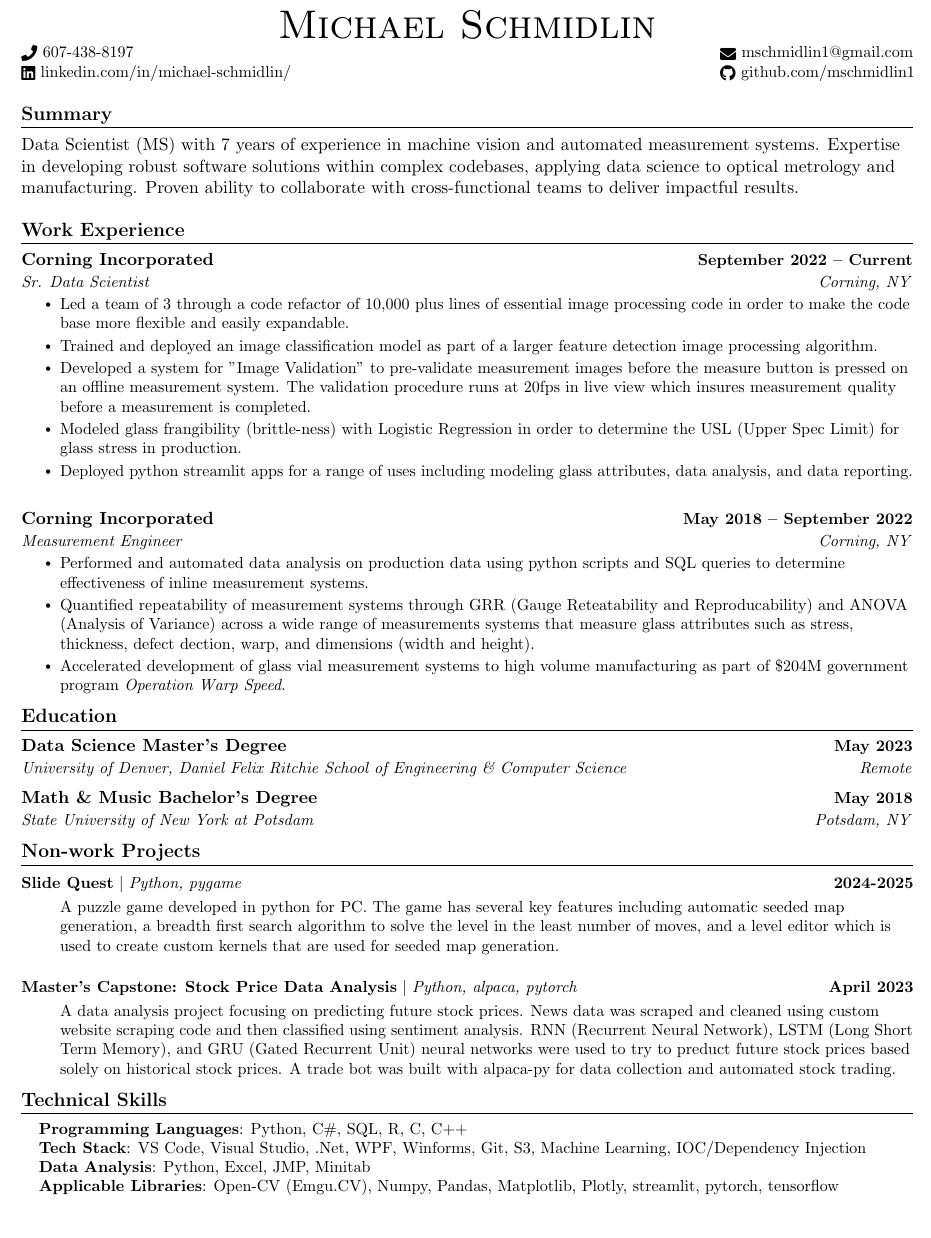
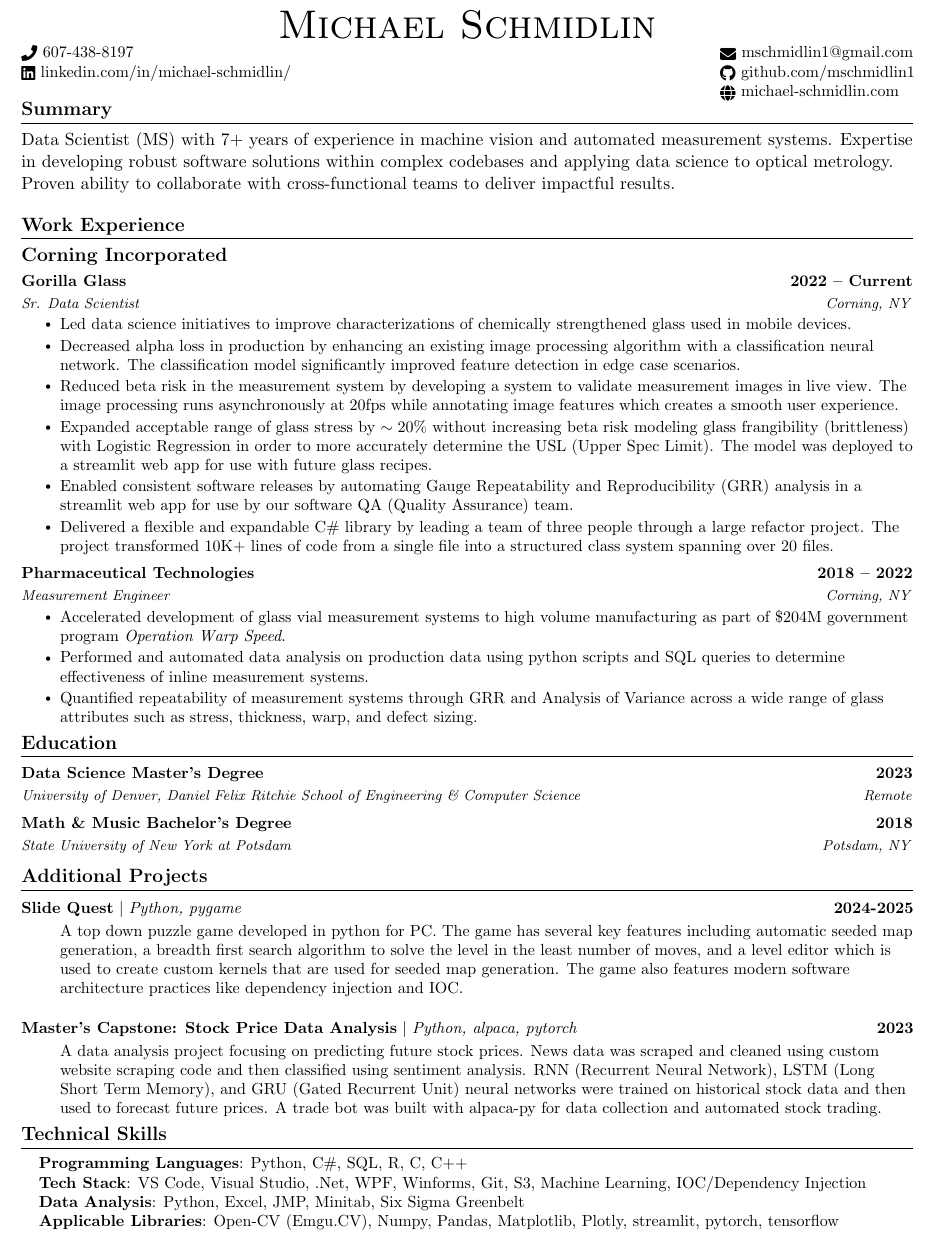
Before and after one commit to mschmidlin1/resume, a LaTeX CV (resume.tex): part of the page, cut so that both start at the same text. Compiled offline with pdfLaTeX.

Commit message:
polished resume

```diff
--- a/resume.tex
+++ b/resume.tex
@@ -90,8 +90,8 @@
 \newcommand{\resumeSubheading}[4]{
   \vspace{-2pt}\item
     \begin{tabular*}{1.0\textwidth}[t]{l@{\extracolsep{\fill}}r}
-      \textbf{#1} & \textbf{\small #2} \\
-      \textit{\small#3} & \textit{\small #4} \\
+      {\small\textbf{#1}} & {\small\textbf{#2}} \\
+      {\footnotesize\textit{#3}} & {\footnotesize\textit{#4}} \\
     \end{tabular*}\vspace{-7pt}
 }
 
@@ -148,38 +134,42 @@
       \raisebox{-0.1\height}\faPhone\ 607-438-8197 &
       \href{mailto:mschmidlin1@gmail.com}{\raisebox{-0.2\height}\faEnvelope\ mschmidlin1@gmail.com} \\
       \href{https://www.linkedin.com/in/michael-schmidlin/}{\raisebox{-0.2\height}\faLinkedin\ linkedin.com/in/michael-schmidlin/} &
-      \href{https://github.com/mschmidlin1}{\raisebox{-0.2\height}\faGithub\ github.com/mschmidlin1}
+      \href{https://github.com/mschmidlin1}{\raisebox{-0.2\height}\faGithub\ github.com/mschmidlin1} \\
+      \raisebox{-0.1\height} & \href{https://michael-schmidlin.com}{\raisebox{-0.2\height}\faGlobe\ michael-schmidlin.com}
     \end{tabular}
   \end{center}
 
 %-----------EXPERIENCE-----------
+\vspace{-24pt}
 \section{Summary}
-Data Scientist (MS) with 7 years of experience in machine vision and automated measurement systems. Expertise in developing robust software solutions within complex codebases, applying data science to optical metrology and manufacturing. Proven ability to collaborate with cross-functional teams to deliver impactful results.
+Data Scientist (MS) with 7+ years of experience in machine vision and automated measurement systems. Expertise in developing robust software solutions within complex codebases and applying data science to optical metrology. Proven ability to collaborate with cross-functional teams to deliver impactful results.
 
 
 %-----------EXPERIENCE-----------
 \section{Work Experience}
   \resumeSubHeadingListStart
-
+    \item
+    {\large\textbf{Corning Incorporated}}
+    \vspace{-4pt}
     \resumeSubheading
-      {Corning Incorporated}{September 2022 -- Current}
+      {Gorilla Glass}{2022 -- Current}
       {Sr. Data Scientist}{Corning, NY}
       \resumeItemListStart
-        \resumeItem{Led a team of 3 through a code refactor of 10,000 plus lines of essential image processing code in order to make the code base more flexible and easily expandable.}
-        \resumeItem{Trained and deployed an image classification model as part of a larger feature detection image processing algorithm.}
-        \resumeItem{Developed a system for "Image Validation" to pre-validate measurement images before the measure button is pressed on an offline measurement system. The validation procedure runs at 20fps in live view which insures measurement quality before a measurement is completed.}
-        \resumeItem{Modeled glass frangibility (brittle-ness) with Logistic Regression in order to determine the USL (Upper Spec Limit) for glass stress in production.}
-        \resumeItem{Deployed python streamlit apps for a range of uses including modeling glass attributes, data analysis, and data reporting.}
+        \resumeItem{Led data science initiatives to improve characterizations of chemically strengthened glass used in mobile devices.}
+        \resumeItem{Decreased alpha loss in production by enhancing an existing image processing algorithm with a classification neural network. The classification model significantly improved feature detection in edge case scenarios.}
+        \resumeItem{Reduced beta risk in the measurement system by developing a system to validate measurement images in live view. The image processing runs asynchronously at 20fps while annotating image features which creates a smooth user experience.}
+        \resumeItem{Expanded acceptable range of glass stress by $\sim 20\%$ without increasing beta risk modeling glass frangibility (brittleness) with Logistic Regression in order to more accurately determine the USL (Upper Spec Limit). The model was deployed to a streamlit web app for use with future glass recipes.}
+        \resumeItem{Enabled consistent software releases by automating Gauge Repeatability and Reproducibility (GRR) analysis in a streamlit web app for use by our software QA (Quality Assurance) team.}
+        \resumeItem{Delivered a flexible and expandable C\# library by leading a team of three people through a large refactor project. The project transformed 10K+ lines of code from a single file into a structured class system spanning over 20 files.}
       \resumeItemListEnd
 
     \resumeSubheading
-      {Corning Incorporated}{May 2018 -- September 2022}
+      {Pharmaceutical Technologies}{2018 -- 2022}
       {Measurement Engineer}{Corning, NY}
       \resumeItemListStart
+        \resumeItem{Accelerated development of glass vial measurement systems to high volume manufacturing as part of \$204M government program \textit{Operation Warp Speed}.}
         \resumeItem{Performed and automated data analysis on production data using python scripts and SQL queries to determine effectiveness of inline measurement systems.}
-        \resumeItem{Quantified repeatability of measurement systems through GRR (Gauge Reteatability and Reproducability) and ANOVA (Analysis of Variance) across a wide range of measurements systems that measure glass attributes such as stress, thickness, defect dection, warp, and dimensions (width and height).}
-        \resumeItem{Accelerated development of glass vial measurement systems to high volume manufacturing as part of \$204M
-        government program \textit{Operation Warp Speed}.}
+        \resumeItem{Quantified repeatability of measurement systems through GRR and Analysis of Variance across a wide range of glass attributes such as stress, thickness, warp, and defect sizing.}
     \resumeItemListEnd
 
   \resumeSubHeadingListEnd
@@ -189,27 +179,27 @@
 \section{Education}
 \resumeSubHeadingListStart
   \resumeSubheading
-    {Data Science Master's Degree}{May 2023}
+    {Data Science Master's Degree}{2023}
     {University of Denver, Daniel Felix Ritchie School of Engineering \& Computer Science}{Remote}
   \resumeSubheading
-    {Math \& Music Bachelor's Degree}{May 2018}
+    {Math \& Music Bachelor's Degree}{2018}
     {State University of New York at Potsdam}{Potsdam, NY}
 \resumeSubHeadingListEnd
 
 %-----------PROJECTS-----------
-\section{Non-work Projects}
+\section{Additional Projects}
     \vspace{-5pt}
     \resumeSubHeadingListStart
       \resumeProjectHeading
           {\textbf{Slide Quest} $|$ \emph{Python, pygame}}{2024-2025}
           \begin{nobulletlist}
-            \projectDescription{A puzzle game developed in python for PC. The game has several key features including automatic seeded map generation, a breadth first search algorithm to solve the level in the least number of moves, and a level editor which is used to create custom kernels that are used for seeded map generation.}
+            \projectDescription{A top down puzzle game developed in python for PC. The game has several key features including automatic seeded map generation, a breadth first search algorithm to solve the level in the least number of moves, and a level editor which is used to create custom kernels that are used for seeded map generation. The game also features modern software architecture practices like dependency injection and IOC.}
           \end{nobulletlist}
           \vspace{-13pt}
       \resumeProjectHeading
-          {\textbf{Master's Capstone: Stock Price Data Analysis} $|$ \emph{Python, alpaca, pytorch}}{April 2023}
+          {\textbf{Master's Capstone: Stock Price Data Analysis} $|$ \emph{Python, alpaca, pytorch}}{2023}
           \begin{nobulletlist}
-            \projectDescription{A data analysis project focusing on predicting future stock prices. News data was scraped and cleaned using custom website scraping code and then classified using sentiment analysis. RNN (Recurrent Neural Network), LSTM (Long Short Term Memory), and GRU (Gated Recurrent Unit) neural networks were used to try to preduct future stock prices based solely on historical stock prices. A trade bot was built with alpaca-py for data collection and automated stock trading.}
+            \projectDescription{A data analysis project focusing on predicting future stock prices. News data was scraped and cleaned using custom website scraping code and then classified using sentiment analysis. RNN (Recurrent Neural Network), LSTM (Long Short Term Memory), and GRU (Gated Recurrent Unit) neural networks were trained on historical stock data and then used to forecast future prices. A trade bot was built with alpaca-py for data collection and automated stock trading.}
           \end{nobulletlist}
             \vspace{-13pt}
     \resumeSubHeadingListEnd
@@ -223,7 +213,7 @@
     \small{\item{
      \textbf{Programming Languages}{: Python, C\#, SQL, R, C, C++} \\
      \textbf{Tech Stack}{: VS Code, Visual Studio, .Net, WPF, Winforms, Git, S3, Machine Learning, IOC/Dependency Injection} \\
-     \textbf{Data Analysis}{: Python, Excel, JMP, Minitab} \\
+     \textbf{Data Analysis}{: Python, Excel, JMP, Minitab, Six Sigma Greenbelt} \\
      \textbf{Applicable Libraries}{: Open-CV (Emgu.CV), Numpy, Pandas, Matplotlib, Plotly, streamlit, pytorch, tensorflow} \\
     }}
  \end{itemize}
```
Also changed, not shown: resume.pdf, resume.tex (14 more changed lines), 6 other files.
